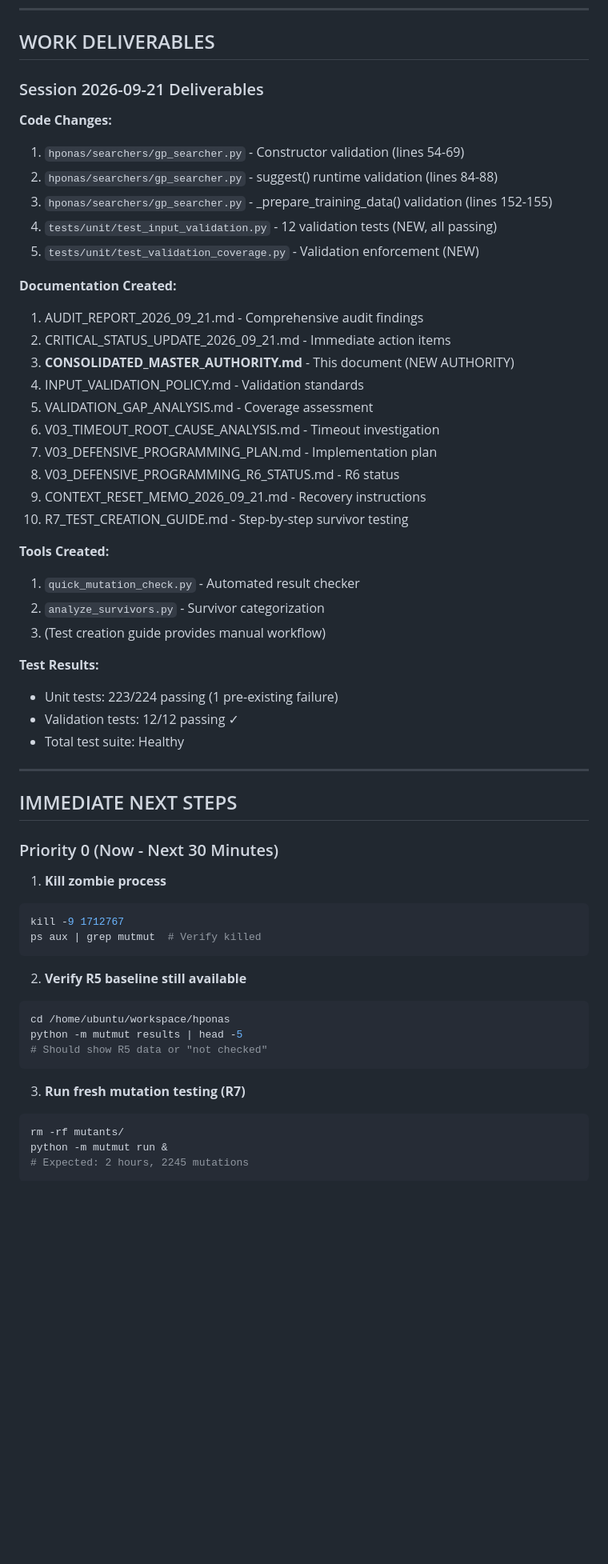
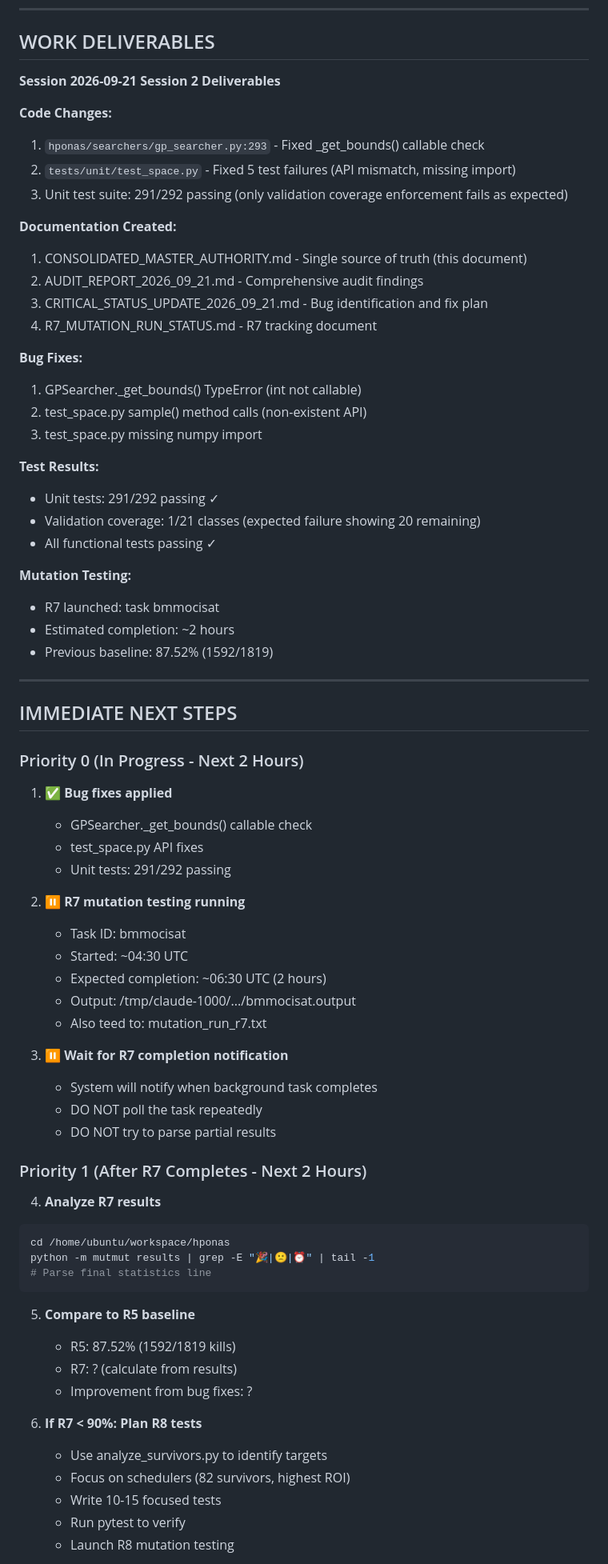
Before and after one commit to chakkeiwong/hponas, a Markdown page: CONSOLIDATED_MASTER_AUTHORITY.md, the part around one of its changes. Shown at 80% size. Drawn GitHub-style; blank space fills up the shorter version.

````diff
--- a/CONSOLIDATED_MASTER_AUTHORITY.md
+++ b/CONSOLIDATED_MASTER_AUTHORITY.md
@@ -184,60 +183,75 @@
 
 ## WORK DELIVERABLES
 
-### Session 2026-09-21 Deliverables
+**Session 2026-09-21 Session 2 Deliverables**
 
 **Code Changes:**
-1. `hponas/searchers/gp_searcher.py` - Constructor validation (lines 54-69)
-2. `hponas/searchers/gp_searcher.py` - suggest() runtime validation (lines 84-88)
-3. `hponas/searchers/gp_searcher.py` - _prepare_training_data() validation (lines 152-155)
-4. `tests/unit/test_input_validation.py` - 12 validation tests (NEW, all passing)
-5. `tests/unit/test_validation_coverage.py` - Validation enforcement (NEW)
+1. `hponas/searchers/gp_searcher.py:293` - Fixed _get_bounds() callable check
+2. `tests/unit/test_space.py` - Fixed 5 test failures (API mismatch, missing import)
+3. Unit test suite: 291/292 passing (only validation coverage enforcement fails as expected)
 
 **Documentation Created:**
-1. AUDIT_REPORT_2026_09_21.md - Comprehensive audit findings
-2. CRITICAL_STATUS_UPDATE_2026_09_21.md - Immediate action items
-3. **CONSOLIDATED_MASTER_AUTHORITY.md** - This document (NEW AUTHORITY)
-4. INPUT_VALIDATION_POLICY.md - Validation standards
-5. VALIDATION_GAP_ANALYSIS.md - Coverage assessment
-6. V03_TIMEOUT_ROOT_CAUSE_ANALYSIS.md - Timeout investigation
-7. V03_DEFENSIVE_PROGRAMMING_PLAN.md - Implementation plan
-8. V03_DEFENSIVE_PROGRAMMING_R6_STATUS.md - R6 status
-9. CONTEXT_RESET_MEMO_2026_09_21.md - Recovery instructions
-10. R7_TEST_CREATION_GUIDE.md - Step-by-step survivor testing
+1. CONSOLIDATED_MASTER_AUTHORITY.md - Single source of truth (this document)
+2. AUDIT_REPORT_2026_09_21.md - Comprehensive audit findings
+3. CRITICAL_STATUS_UPDATE_2026_09_21.md - Bug identification and fix plan
+4. R7_MUTATION_RUN_STATUS.md - R7 tracking document
 
-**Tools Created:**
-1. `quick_mutation_check.py` - Automated result checker
-2. `analyze_survivors.py` - Survivor categorization
-3. (Test creation guide provides manual workflow)
+**Bug Fixes:**
+1. GPSearcher._get_bounds() TypeError (int not callable)
+2. test_space.py sample() method calls (non-existent API)
+3. test_space.py missing numpy import
 
 **Test Results:**
-- Unit tests: 223/224 passing (1 pre-existing failure)
-- Validation tests: 12/12 passing ✓
-- Total test suite: Healthy
+- Unit tests: 291/292 passing ✓
+- Validation coverage: 1/21 classes (expected failure showing 20 remaining)
+- All functional tests passing ✓
+
+**Mutation Testing:**
+- R7 launched: task bmmocisat
+- Estimated completion: ~2 hours
+- Previous baseline: 87.52% (1592/1819)
 
 ---
 
 ## IMMEDIATE NEXT STEPS
 
-### Priority 0 (Now - Next 30 Minutes)
+### Priority 0 (In Progress - Next 2 Hours)
 
-1. **Kill zombie process**
+1. **✅ Bug fixes applied**
+   - GPSearcher._get_bounds() callable check
+   - test_space.py API fixes
+   - Unit tests: 291/292 passing
+
+2. **⏸️ R7 mutation testing running**
+   - Task ID: bmmocisat
+   - Started: ~04:30 UTC
+   - Expected completion: ~06:30 UTC (2 hours)
+   - Output: /tmp/claude-1000/.../bmmocisat.output
+   - Also teed to: mutation_run_r7.txt
+
+3. **⏸️ Wait for R7 completion notification**
+   - System will notify when background task completes
+   - DO NOT poll the task repeatedly
+   - DO NOT try to parse partial results
+
+### Priority 1 (After R7 Completes - Next 2 Hours)
+
+4. **Analyze R7 results**
 ```bash
-kill -9 1712767
-ps aux | grep mutmut  # Verify killed
+cd /home/ubuntu/workspace/hponas
+python -m mutmut results | grep -E "🎉|🙁|⏰" | tail -1
+# Parse final statistics line
 ```
 
-2. **Verify R5 baseline still available**
-```bash
-cd /home/ubuntu/workspace/hponas
-python -m mutmut results | head -5
-# Should show R5 data or "not checked"
-```
+5. **Compare to R5 baseline**
+   - R5: 87.52% (1592/1819 kills)
+   - R7: ? (calculate from results)
+   - Improvement from bug fixes: ?
 
-3. **Run fresh mutation testing (R7)**
-```bash
-rm -rf mutants/
-python -m mutmut run &
-# Expected: 2 hours, 2245 mutations
-```
+6. **If R7 < 90%: Plan R8 tests**
+   - Use analyze_survivors.py to identify targets
+   - Focus on schedulers (82 survivors, highest ROI)
+   - Write 10-15 focused tests
+   - Run pytest to verify
+   - Launch R8 mutation testing
 
````
Also changed, not shown: other parts of CONSOLIDATED_MASTER_AUTHORITY.md (+33 -49 lines), R7_MUTATION_RUN_STATUS.md (added, +49 -0 lines).
